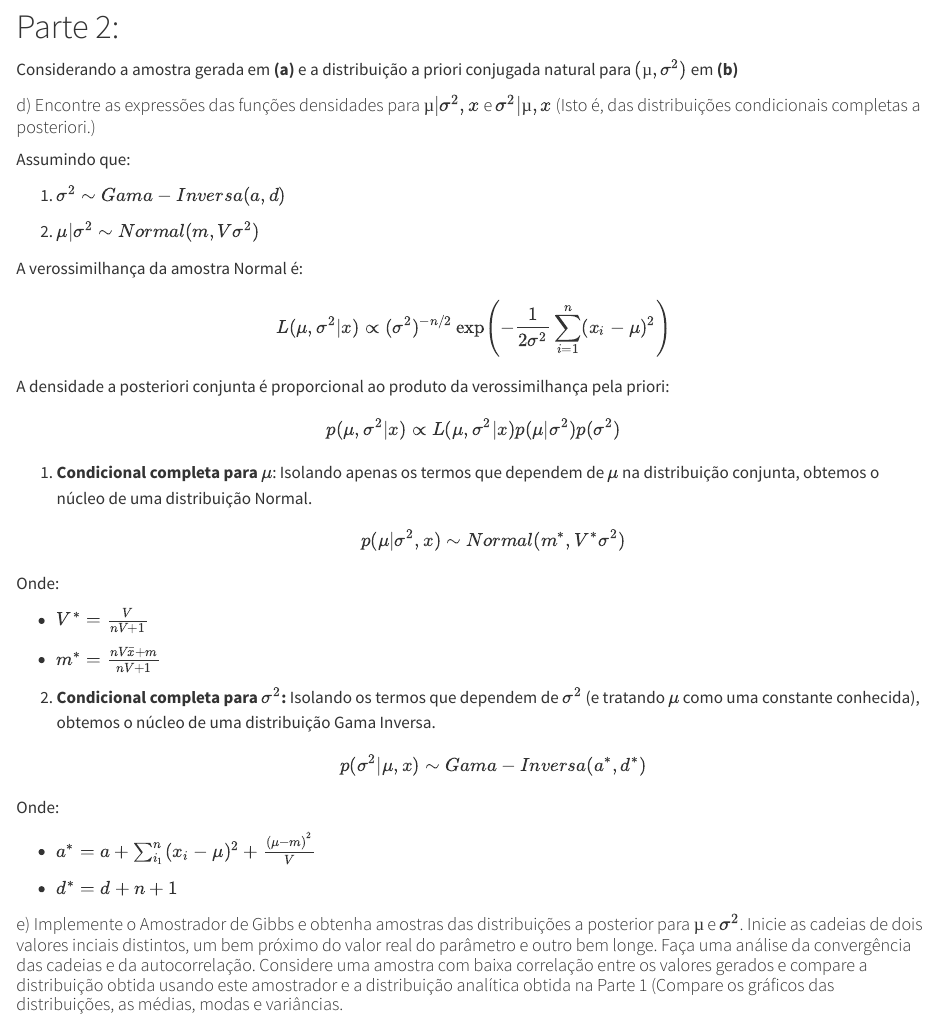
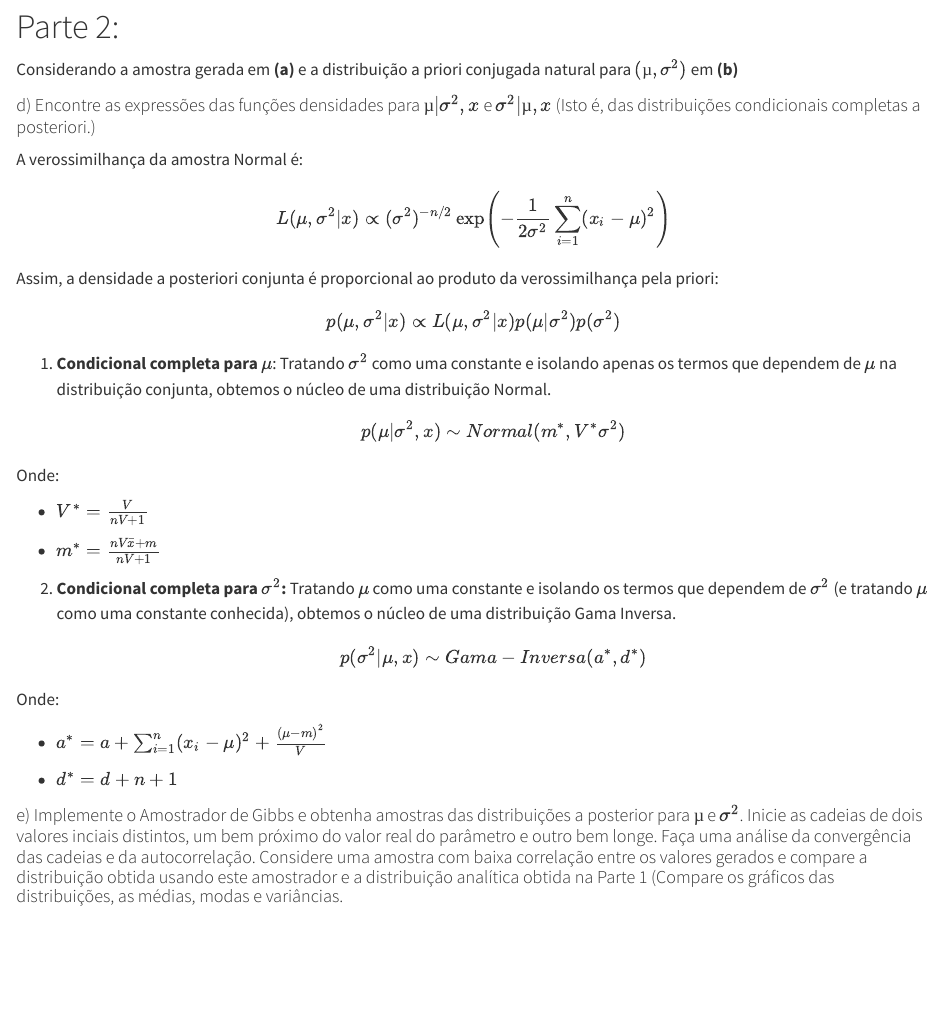
Before and after one commit to pena-estat/Projeto-Bayesiana, a Quarto document (Computacional/Relatorio2_Final.qmd): the page in a window 1100 px wide, from 5560 px down. Rendered offline with R 4.5, knitr and Pandoc in place of Quarto, with nearby package versions; some code elsewhere in the file could not run offline.

Commit message:
Update Relatorio2_Final.qmd

```diff
--- a/Computacional/Relatorio2_Final.qmd
+++ b/Computacional/Relatorio2_Final.qmd
@@ -433,17 +433,11 @@ Considerando a amostra gerada em **(a)** e a distribuição a priori conjugada n
 
 #### d) Encontre as expressões das funções densidades para $µ | σ^2,x$ e $σ^2 | µ,x$ (Isto é, das distribuições condicionais completas a posteriori.)
 
-Assumindo que:
-
-1.  $\sigma^{2}\sim Gama − Inversa(a, d)$
-
-2.  $\mu|\sigma^{2}\sim Normal(m,V\sigma^{2})$
-
 A verossimilhança da amostra Normal é: $$L(\mu,\sigma^{2}|x)\propto(\sigma^{2})^{-n/2}\exp\left(-\frac{1}{2\sigma^{2}}\sum_{i=1}^{n}(x_{i}-\mu)^{2}\right)$$
 
-A densidade a posteriori conjunta é proporcional ao produto da verossimilhança pela priori: $$p(\mu,\sigma^{2}|x)\propto L(\mu,\sigma^{2}|x)p(\mu|\sigma^{2})p(\sigma^{2})$$
+Assim, a densidade a posteriori conjunta é proporcional ao produto da verossimilhança pela priori: $$p(\mu,\sigma^{2}|x)\propto L(\mu,\sigma^{2}|x)p(\mu|\sigma^{2})p(\sigma^{2})$$
 
-1.  **Condicional completa para** $\mu$: Isolando apenas os termos que dependem de $\mu$ na distribuição conjunta, obtemos o núcleo de uma distribuição Normal. $$p(\mu|\sigma^{2},x)\sim Normal(m^*,V^*\sigma^{2})$$
+1.  **Condicional completa para** $\mu$: Tratando $\sigma^2$ como uma constante e isolando apenas os termos que dependem de $\mu$ na distribuição conjunta, obtemos o núcleo de uma distribuição Normal. $$p(\mu|\sigma^{2},x)\sim Normal(m^*,V^*\sigma^{2})$$
 
 Onde:
 
@@ -451,11 +445,11 @@ Onde:
 
 -   $m^*=\frac{nV\bar{x} + m}{nV+ 1}$
 
-2.  **Condicional completa para** $\sigma^{2}$**:** Isolando os termos que dependem de $\sigma^{2}$ (e tratando $\mu$ como uma constante conhecida), obtemos o núcleo de uma distribuição Gama Inversa. $$p(\sigma^{2}|\mu,x)\sim Gama - Inversa(a^*,d^*)$$
+2.  **Condicional completa para** $\sigma^{2}$**:** Tratando $\mu$ como uma constante e isolando os termos que dependem de $\sigma^{2}$ (e tratando $\mu$ como uma constante conhecida), obtemos o núcleo de uma distribuição Gama Inversa. $$p(\sigma^{2}|\mu,x)\sim Gama - Inversa(a^*,d^*)$$
 
 Onde:
 
--   $a^* = a + \sum_{i_1}^{n} (x_i - \mu)^2 + \frac{(\mu - m)^2}{V}$
+-   $a^* = a + \sum_{i=1}^{n} (x_i - \mu)^2 + \frac{(\mu - m)^2}{V}$
 
 -   $d^* = d + n + 1$
 
```
